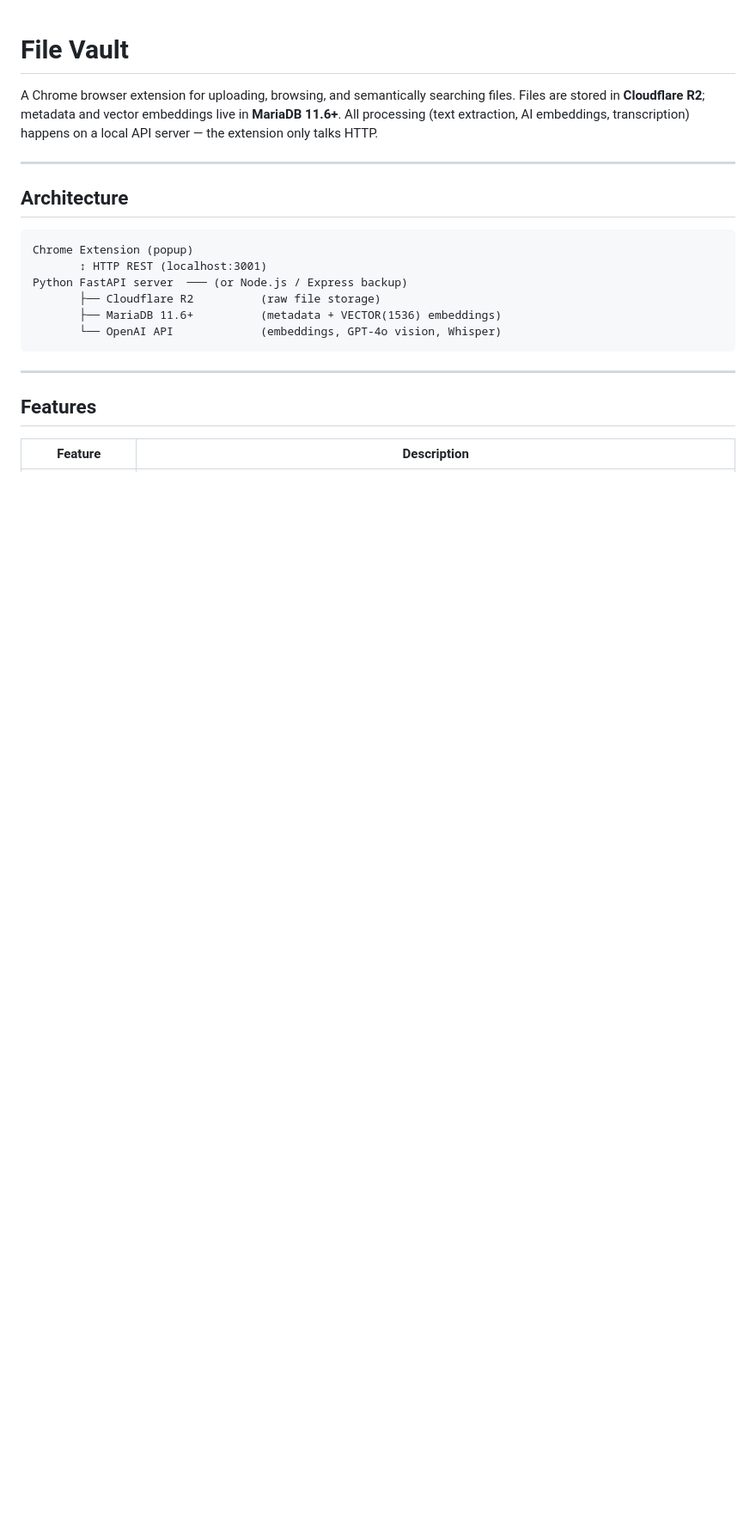
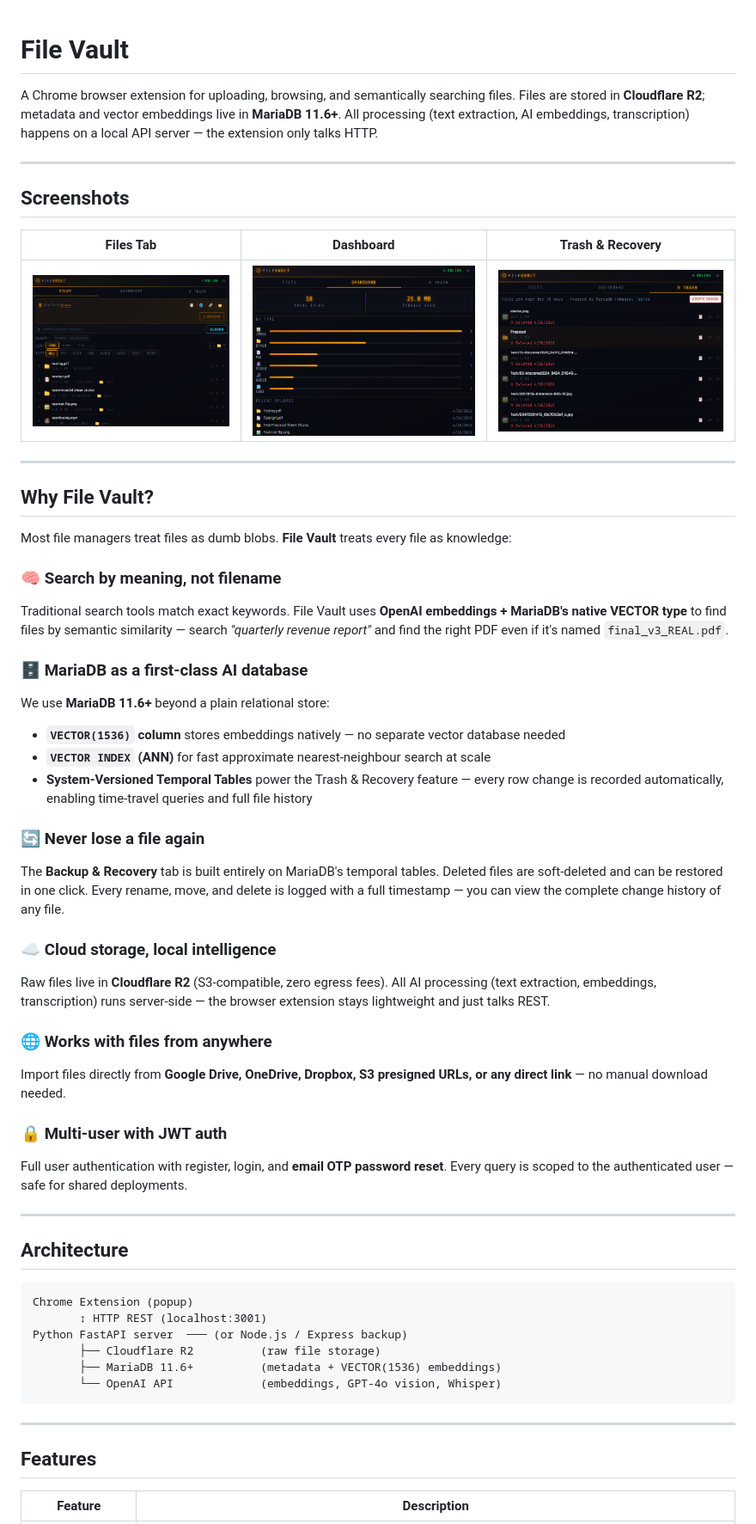
Before and after one commit to MariaDB-Hackathon-MY-2026/mariadb-filehub, a Markdown page: README.md, the part around the change. Shown: that part at 86% size. Rendered like a GitHub page; pictures changed too: docs/screenshoots/Dashboard.png (added), docs/screenshoots/File-Tab.png (added), docs/screenshoots/Trash.png (added); blank space fills up the shorter version.

Commit message:
Add app screenshots and Why File Vault section to README

```diff
--- a/README.md
+++ b/README.md
@@ -1,6 +1,41 @@
 # File Vault
 
 A Chrome browser extension for uploading, browsing, and semantically searching files. Files are stored in **Cloudflare R2**; metadata and vector embeddings live in **MariaDB 11.6+**. All processing (text extraction, AI embeddings, transcription) happens on a local API server — the extension only talks HTTP.
+
+---
+
+## Screenshots
+
+| Files Tab | Dashboard | Trash & Recovery |
+|-----------|-----------|-----------------|
+| ![Files Tab](docs/screenshoots/File-Tab.png) | ![Dashboard](docs/screenshoots/Dashboard.png) | ![Trash](docs/screenshoots/Trash.png) |
+
+---
+
+## Why File Vault?
+
+Most file managers treat files as dumb blobs. **File Vault** treats every file as knowledge:
+
+### 🧠 Search by meaning, not filename
+Traditional search tools match exact keywords. File Vault uses **OpenAI embeddings + MariaDB's native VECTOR type** to find files by semantic similarity — search *"quarterly revenue report"* and find the right PDF even if it's named `final_v3_REAL.pdf`.
+
+### 🗄️ MariaDB as a first-class AI database
+We use **MariaDB 11.6+** beyond a plain relational store:
+- **`VECTOR(1536)` column** stores embeddings natively — no separate vector database needed
+- **`VECTOR INDEX` (ANN)** for fast approximate nearest-neighbour search at scale
+- **System-Versioned Temporal Tables** power the Trash & Recovery feature — every row change is recorded automatically, enabling time-travel queries and full file history
+
+### 🔄 Never lose a file again
+The **Backup & Recovery** tab is built entirely on MariaDB's temporal tables. Deleted files are soft-deleted and can be restored in one click. Every rename, move, and delete is logged with a full timestamp — you can view the complete change history of any file.
+
+### ☁️ Cloud storage, local intelligence
+Raw files live in **Cloudflare R2** (S3-compatible, zero egress fees). All AI processing (text extraction, embeddings, transcription) runs server-side — the browser extension stays lightweight and just talks REST.
+
+### 🌐 Works with files from anywhere
+Import files directly from **Google Drive, OneDrive, Dropbox, S3 presigned URLs, or any direct link** — no manual download needed.
+
+### 🔒 Multi-user with JWT auth
+Full user authentication with register, login, and **email OTP password reset**. Every query is scoped to the authenticated user — safe for shared deployments.
 
 ---
 
```
